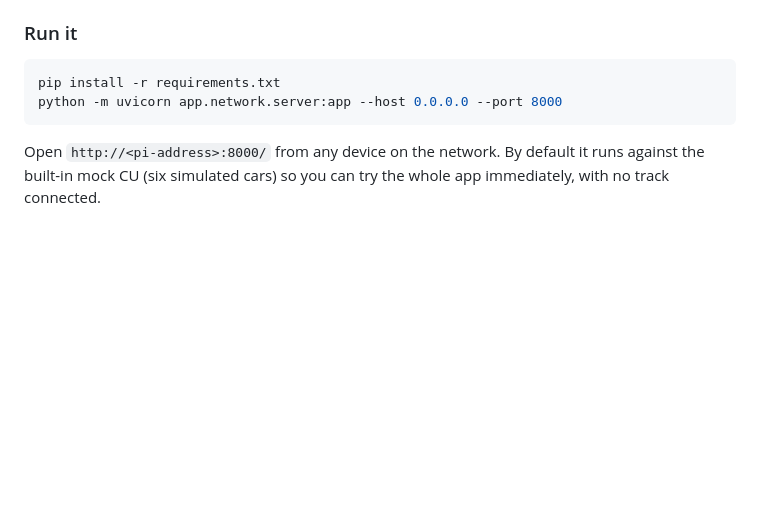
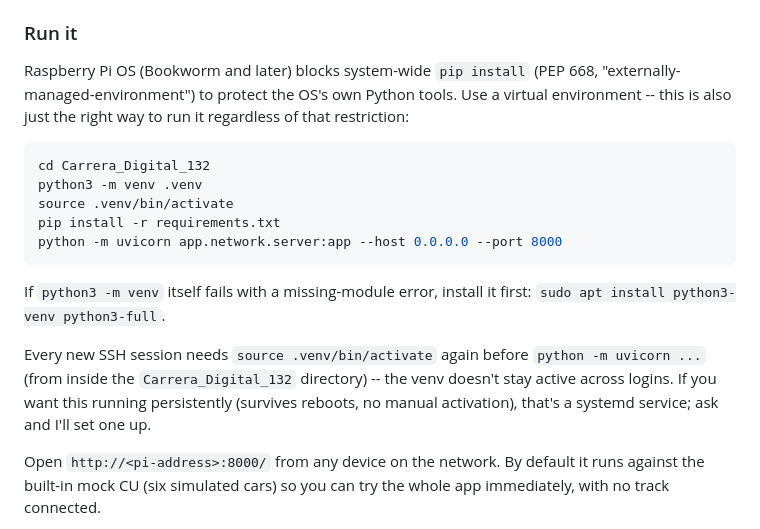
Before and after one commit to nhk150709/Carrera_Digital_132, a Markdown page: README.md, the part around the change. Rendered like a GitHub page; blank space fills up the shorter version.

Commit message:
Document venv setup for Raspberry Pi OS's externally-managed-environment
Bookworm+ blocks system-wide pip install (PEP 668); a user hit this
running the app on a real Pi. Documents the venv workflow instead.

Co-Authored-By: Claude Sonnet 5 <noreply@anthropic.com>
Claude-Session: https://claude.ai/code/session_01TjsDLnzidhD9rog3XbHhfD

````diff
--- a/README.md
+++ b/README.md
@@ -72,10 +72,27 @@ Race-strategy layer on top of that core loop:
 
 ### Run it
 
+Raspberry Pi OS (Bookworm and later) blocks system-wide `pip install`
+(PEP 668, "externally-managed-environment") to protect the OS's own
+Python tools. Use a virtual environment -- this is also just the right
+way to run it regardless of that restriction:
+
 ```bash
+cd Carrera_Digital_132
+python3 -m venv .venv
+source .venv/bin/activate
 pip install -r requirements.txt
 python -m uvicorn app.network.server:app --host 0.0.0.0 --port 8000
 ```
+
+If `python3 -m venv` itself fails with a missing-module error, install it
+first: `sudo apt install python3-venv python3-full`.
+
+Every new SSH session needs `source .venv/bin/activate` again before
+`python -m uvicorn ...` (from inside the `Carrera_Digital_132` directory)
+-- the venv doesn't stay active across logins. If you want this running
+persistently (survives reboots, no manual activation), that's a systemd
+service; ask and I'll set one up.
 
 Open `http://<pi-address>:8000/` from any device on the network. By
 default it runs against the built-in mock CU (six simulated cars) so you
````
